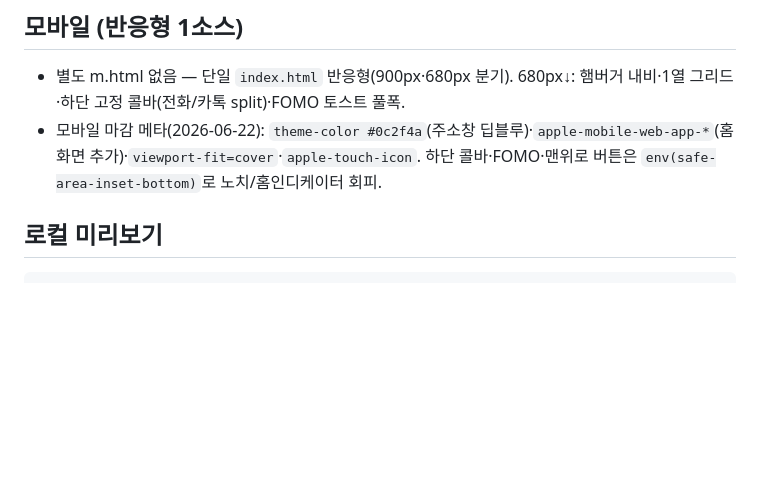
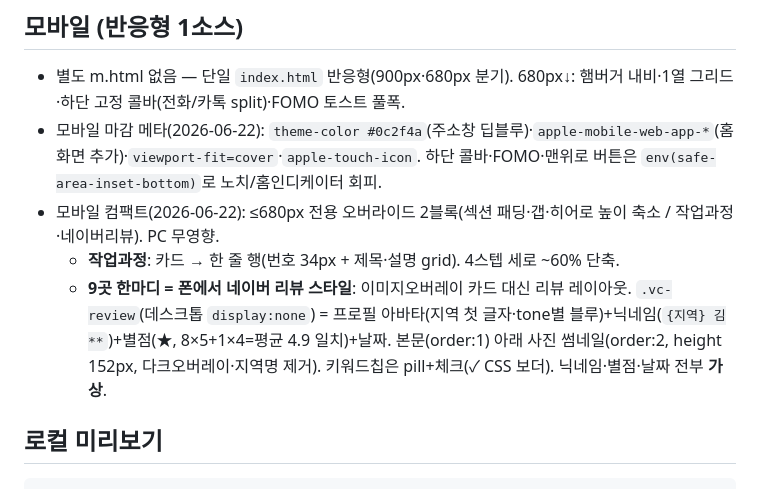
Before and after one commit to minjunbyeon-netizen/web-speed-seolbi-demo, a Markdown page: CLAUDE.md, the part around the change. Drawn GitHub-style; blank space fills up the shorter version.

Commit message:
docs: 모바일 컴팩트·네이버리뷰 스타일 CLAUDE.md 기록

````diff
--- a/CLAUDE.md
+++ b/CLAUDE.md
@@ -19,6 +19,9 @@
 ## 모바일 (반응형 1소스)
 - 별도 m.html 없음 — 단일 `index.html` 반응형(900px·680px 분기). 680px↓: 햄버거 내비·1열 그리드·하단 고정 콜바(전화/카톡 split)·FOMO 토스트 풀폭.
 - 모바일 마감 메타(2026-06-22): `theme-color #0c2f4a`(주소창 딥블루)·`apple-mobile-web-app-*`(홈화면 추가)·`viewport-fit=cover`·`apple-touch-icon`. 하단 콜바·FOMO·맨위로 버튼은 `env(safe-area-inset-bottom)`로 노치/홈인디케이터 회피.
+- 모바일 컴팩트(2026-06-22): ≤680px 전용 오버라이드 2블록(섹션 패딩·갭·히어로 높이 축소 / 작업과정·네이버리뷰). PC 무영향.
+  - **작업과정**: 카드 → 한 줄 행(번호 34px + 제목·설명 grid). 4스텝 세로 ~60% 단축.
+  - **9곳 한마디 = 폰에서 네이버 리뷰 스타일**: 이미지오버레이 카드 대신 리뷰 레이아웃. `.vc-review`(데스크톱 `display:none`) = 프로필 아바타(지역 첫 글자·tone별 블루)+닉네임(`{지역} 김**`)+별점(★, 8×5+1×4=평균 4.9 일치)+날짜. 본문(order:1) 아래 사진 썸네일(order:2, height 152px, 다크오버레이·지역명 제거). 키워드칩은 pill+체크(✓ CSS 보더). 닉네임·별점·날짜 전부 **가상**.
 
 ## 로컬 미리보기
 ```bash
````
